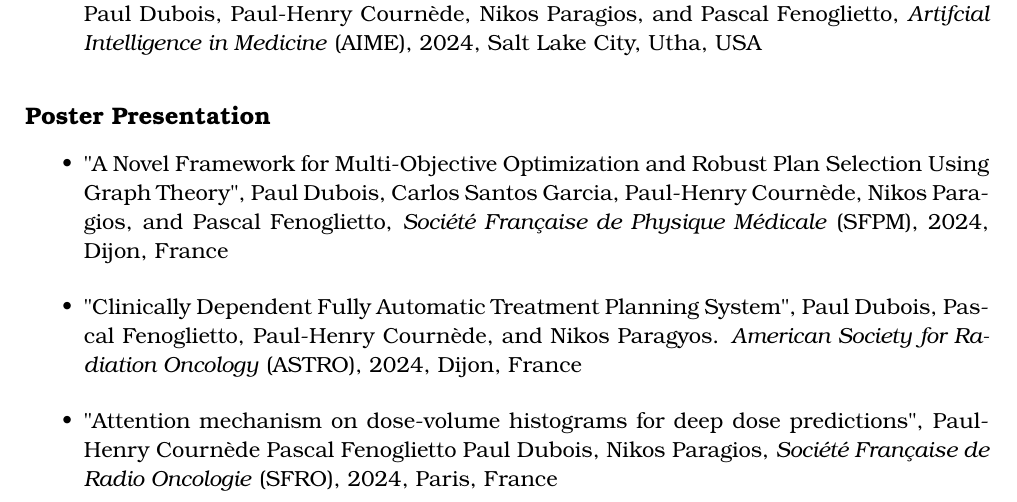
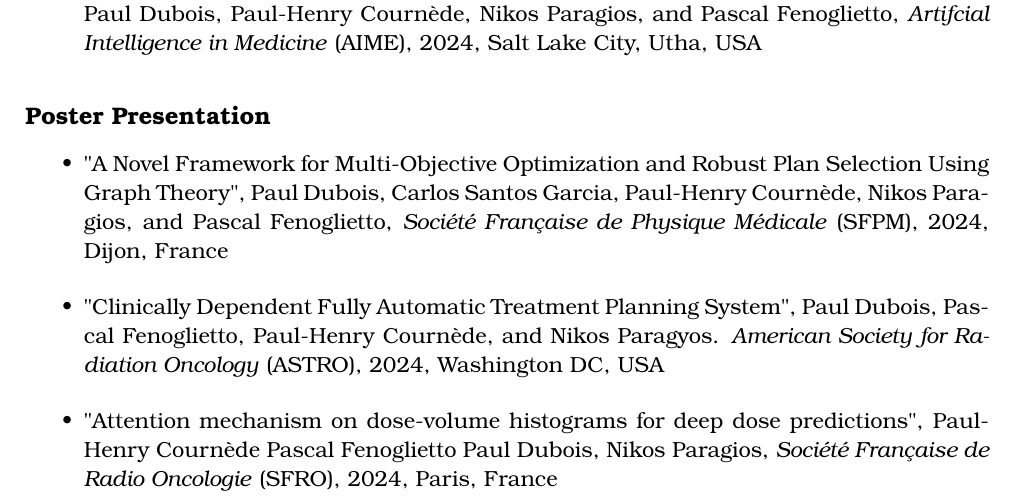
Before and after one commit to pauldubois98/PhD, a LaTeX thesis (main.tex, which reads preamble/contributions.tex): part of page 14 of 152, cut so that both start at the same text. Compiled offline with pdfLaTeX.

Commit message:
fixed city typo

```diff
--- a/preamble/contributions.tex
+++ b/preamble/contributions.tex
@@ -26,7 +26,7 @@
 
 	\item "Clinically Dependent Fully Automatic Treatment Planning System",
 	Paul Dubois, Pascal Fenoglietto, Paul-Henry Cournède, and Nikos Paragyos.
-	\textit{American Society for Radiation Oncology} (ASTRO), 2024, Dijon, France
+	\textit{American Society for Radiation Oncology} (ASTRO), 2024, Washington DC, USA
 
 	\item "Attention mechanism on dose-volume histograms for deep dose predictions",
 	Paul-Henry Cournède Pascal Fenoglietto Paul Dubois, Nikos Paragios,
```
